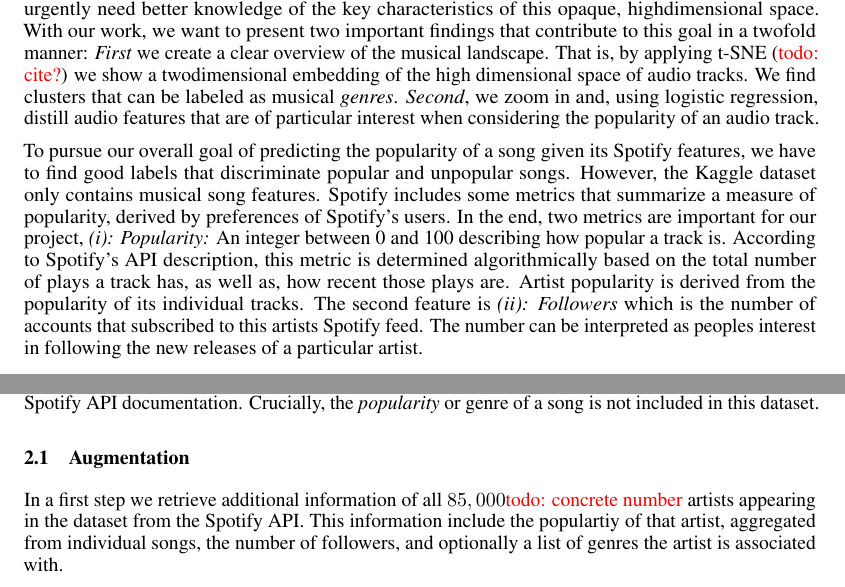
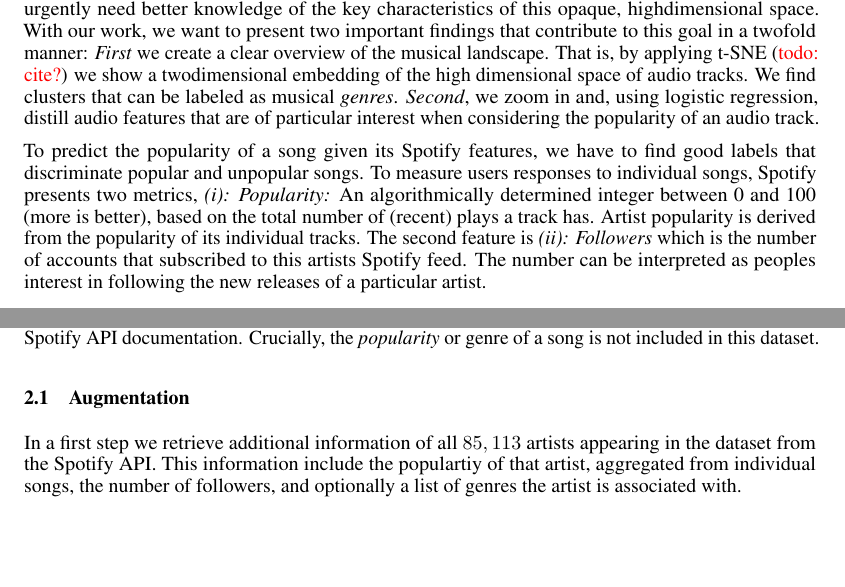
Before and after one commit to ystreicher/SpotifyNEM2022, a LaTeX paper (tex/2022-spot-feat-logistic.tex): two parts of pages 1 and 2 of 6, joined at a grey line, cut so that both start at the same text, the shorter picture padded with empty space. Compiled offline with pdfLaTeX.

Commit message:
Introduction edits

```diff
--- a/tex/2022-spot-feat-logistic.tex
+++ b/tex/2022-spot-feat-logistic.tex
@@ -53,9 +53,13 @@
 \end{abstract}
 
 \section{Introduction}
+%% general overview - i) we want dataset and clusters, ii) we want to predict popularity
 The large amount of digital music today can be daunting. To successfully navigate this space, we urgently need better knowledge of the key characteristics of this opaque, highdimensional space. With our work, we want to present two important findings that contribute to this goal in a twofold manner: \textit{First} we create a clear overview of the musical landscape. That is, by applying t-SNE (\todo{cite?}) we show a twodimensional embedding of the high dimensional space of audio tracks. We find clusters that can be labeled as musical \textit{genres}. \textit{Second}, we zoom in and, using logistic regression, distill audio features that are of particular interest when considering the popularity of an audio track.
 
-To pursue our overall goal of predicting the popularity of a song given its Spotify features, we have to find good labels that discriminate popular and unpopular songs. However, the Kaggle dataset only contains musical song features. Spotify includes some metrics that summarize a measure of popularity, derived by preferences of Spotify's users. In the end, two metrics are important for our project, \textit{(i): Popularity:} An integer between 0 and 100 describing how popular a track is. According to Spotify's API description, this metric is determined algorithmically based on the total number of plays a track has, as well as, how recent those plays are. Artist popularity is derived from the popularity of its individual tracks. The second feature is \textit{(ii): Followers} which is the number of accounts that subscribed to this artists Spotify feed. The number can be interpreted as peoples interest in following the new releases of a particular artist.
+% motivation for the data: aggregate popularity measures with audio features
+% or, we are guided by spots popularity measure
+To predict the popularity of a song given its Spotify features, we have to find good labels that discriminate popular and unpopular songs.
+To measure users responses to individual songs, Spotify presents two metrics, \textit{(i): Popularity:} An algorithmically determined integer between 0 and 100 (more is better), based on the total number of (recent) plays a track has. Artist popularity is derived from the popularity of its individual tracks. The second feature is \textit{(ii): Followers} which is the number of accounts that subscribed to this artists Spotify feed. The number can be interpreted as peoples interest in following the new releases of a particular artist.
 
 \section{Dataset}
 
@@ -64,7 +68,7 @@
 For each song listed, the dataset contains basic meta informations such as artist and song name, as well as a set of $14$ song features that are provided by Spotify. These features include, among others, the estimated tempo, key, \emph{energy}, \emph{danceability}, or duration of the song. For a full list, refer to the Spotify API documentation. Crucially, the \emph{popularity} or genre of a song is not included in this dataset.
 
 \subsection{Augmentation}
-In a first step we retrieve additional information of all $85,000$\todo{concrete number} artists appearing in the dataset from the Spotify API. This information include the populartiy of that artist, aggregated from individual songs, the number of followers, and optionally a list of genres the artist is associated with.
+In a first step we retrieve additional information of all $85,113$ artists appearing in the dataset from the Spotify API. This information include the populartiy of that artist, aggregated from individual songs, the number of followers, and optionally a list of genres the artist is associated with.
 
 Additionally, we query the Spotify API for every song in the dataset to obtain its individual popularity. While Spotify does not provide genre information at song level, we use the genre information associated with the first artist to further augment the dataset. The exact procedure is described in Section~\ref{sec:genre_clustering}.
 
```
